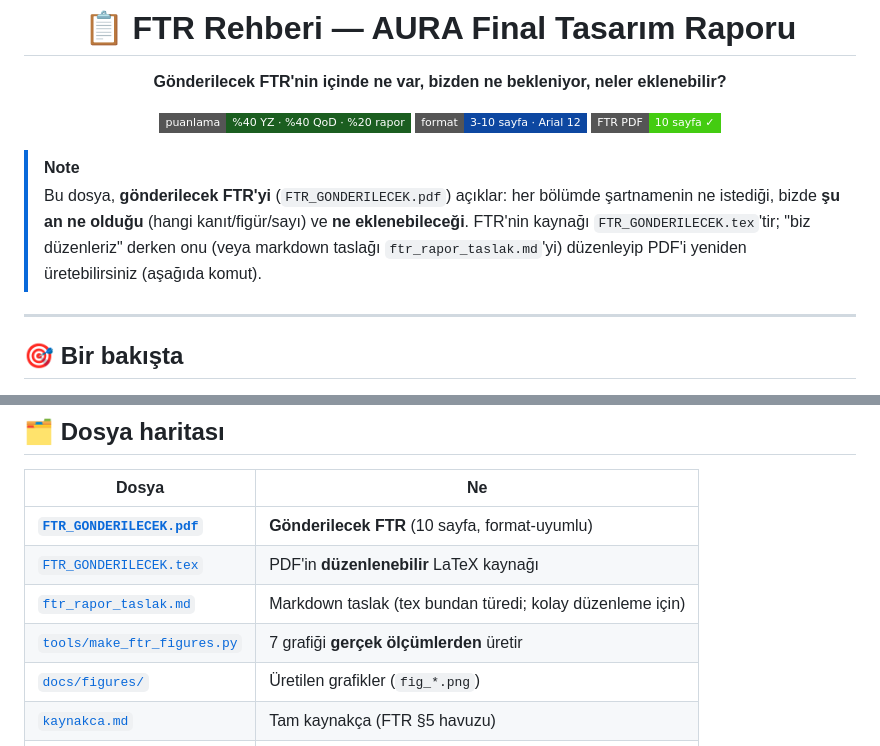
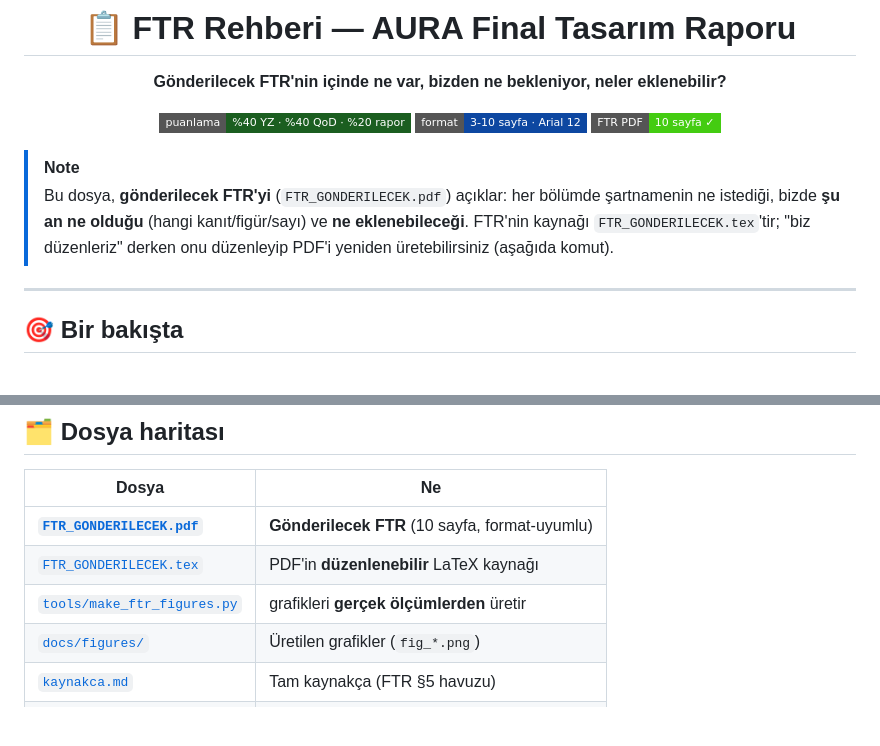
Before and after one commit to cleoanka/teknofest-prototip.v2, a Markdown page: FTR_REHBERI.md, 2 parts joined by grey strips. Drawn GitHub-style; badges without logos; blank space fills up the shorter version.

```diff
--- a/FTR_REHBERI.md
+++ b/FTR_REHBERI.md
@@ -13,8 +13,8 @@
 > [!NOTE]
 > Bu dosya, **gönderilecek FTR'yi** (`FTR_GONDERILECEK.pdf`) açıklar: her bölümde şartnamenin
 > ne istediği, bizde **şu an ne olduğu** (hangi kanıt/figür/sayı) ve **ne eklenebileceği**.
-> FTR'nin kaynağı `FTR_GONDERILECEK.tex`'tir; "biz düzenleriz" derken onu (veya markdown taslağı
-> `ftr_rapor_taslak.md`'yi) düzenleyip PDF'i yeniden üretebilirsiniz (aşağıda komut).
+> FTR'nin kaynağı `FTR_GONDERILECEK.tex`'tir; "biz düzenleriz" derken onu düzenleyip PDF'i
+> yeniden üretebilirsiniz (aşağıda komut).
 
 ---
 
@@ -63,8 +63,7 @@
 |---|---|
 | **[`FTR_GONDERILECEK.pdf`](FTR_GONDERILECEK.pdf)** | **Gönderilecek FTR** (10 sayfa, format-uyumlu) |
 | [`FTR_GONDERILECEK.tex`](FTR_GONDERILECEK.tex) | PDF'in **düzenlenebilir** LaTeX kaynağı |
-| [`ftr_rapor_taslak.md`](ftr_rapor_taslak.md) | Markdown taslak (tex bundan türedi; kolay düzenleme için) |
-| [`tools/make_ftr_figures.py`](tools/make_ftr_figures.py) | 7 grafiği **gerçek ölçümlerden** üretir |
+| [`tools/make_ftr_figures.py`](tools/make_ftr_figures.py) | grafikleri **gerçek ölçümlerden** üretir |
 | [`docs/figures/`](docs/figures/) | Üretilen grafikler (`fig_*.png`) |
 | [`kaynakca.md`](kaynakca.md) | Tam kaynakça (FTR §5 havuzu) |
 | [`ftr.md`](ftr.md) | FTR doldurma rehberi + format notu |
```
Also changed, not shown: plan.md (+4 -4 lines).
